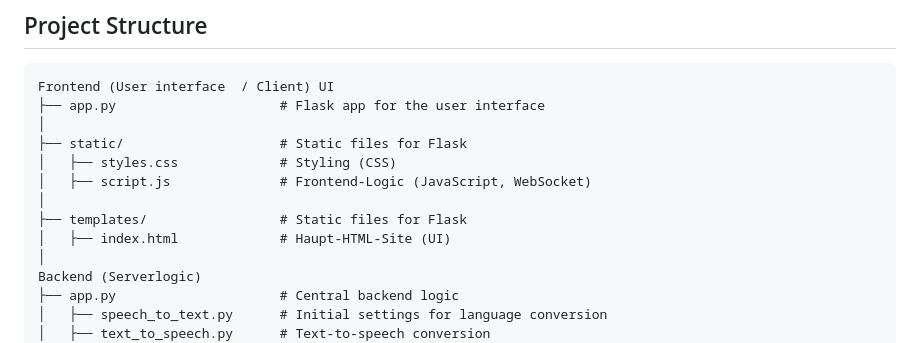
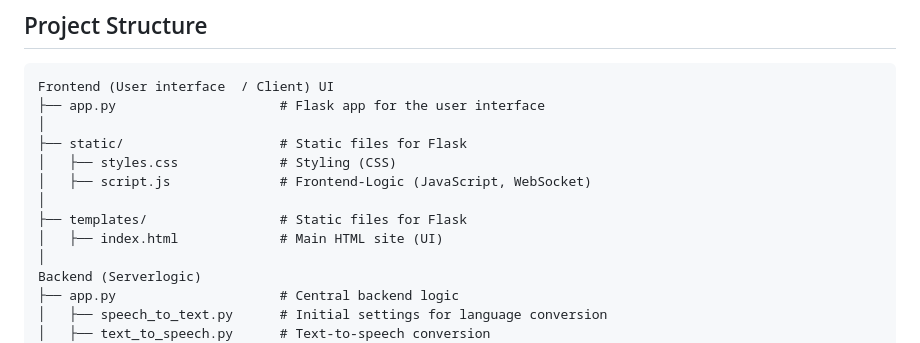
Before and after one commit to JanW42/AI_Project_Full_Stack, a Markdown page: README.md, the part around the change. Drawn GitHub-style.

```diff
--- a/README.md
+++ b/README.md
@@ -45,7 +45,7 @@ Frontend (User interface  / Client) UI
 │   ├── script.js              # Frontend-Logic (JavaScript, WebSocket)
 │
 ├── templates/                 # Static files for Flask
-│   ├── index.html             # Haupt-HTML-Site (UI)
+│   ├── index.html             # Main HTML site (UI)
 │
 Backend (Serverlogic)
 ├── app.py                     # Central backend logic
```
